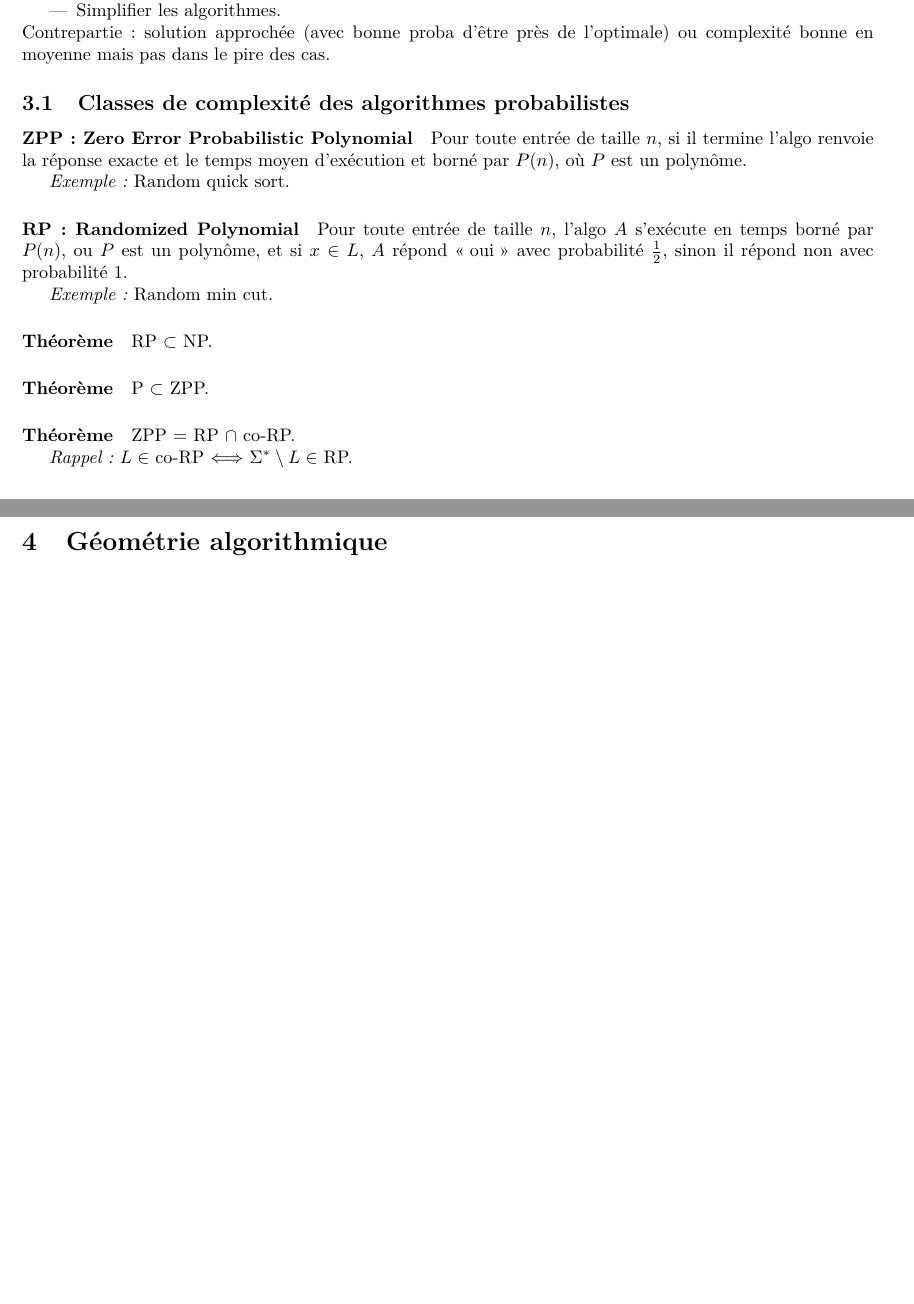
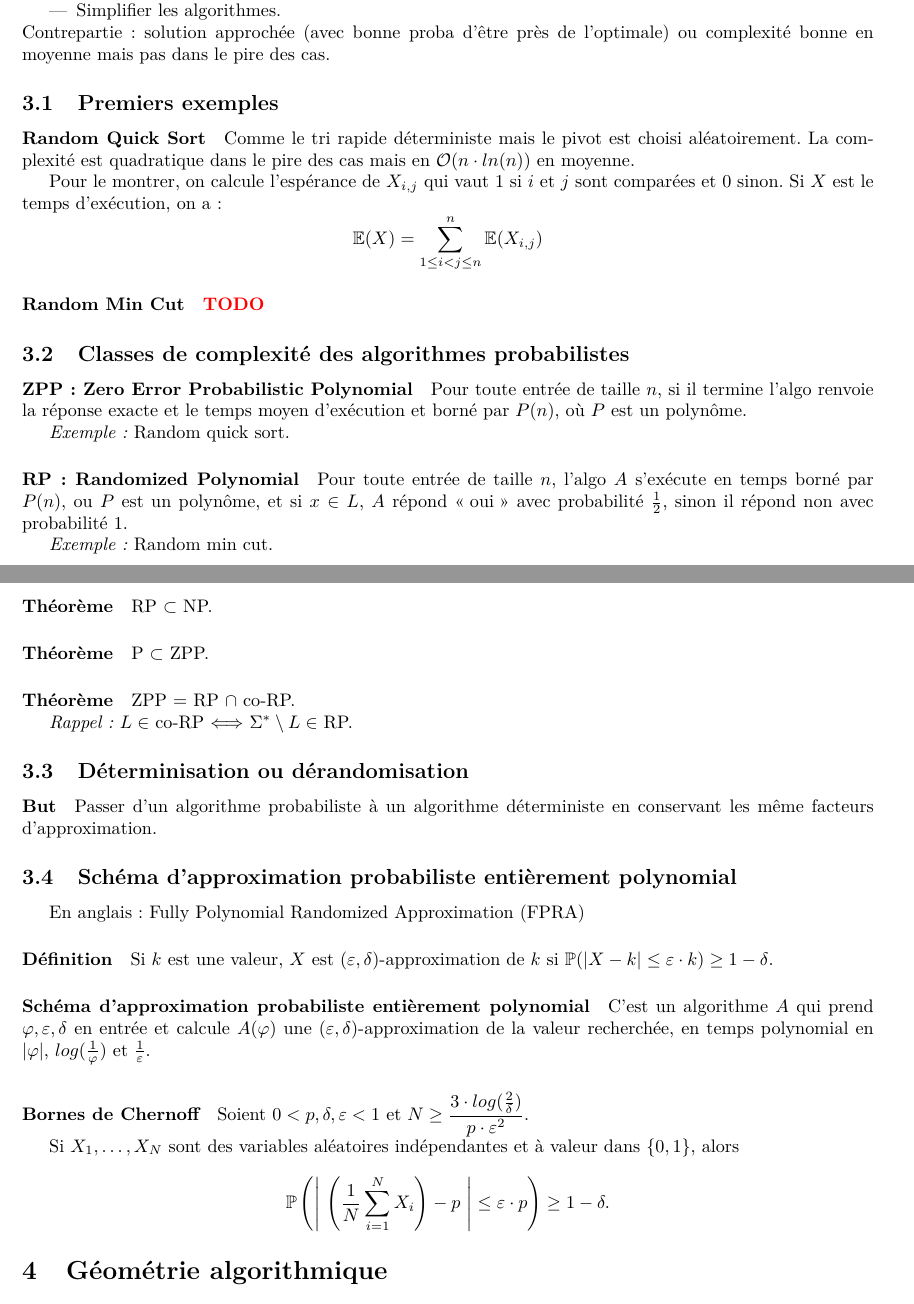
Before and after one commit to fdemoor/L3summaries, a LaTeX document (ALGO2/algo2.tex): two parts of pages 4 and 5 of 7 before the commit and two parts of pages 4 and 5 of 8 after it, joined at a grey line, cut so that both start at the same text, the shorter picture padded with empty space. Compiled offline with pdfLaTeX.

Commit message:
FPRA (et non FPGA cferr)

```diff
--- a/ALGO2/algo2.tex
+++ b/ALGO2/algo2.tex
@@ -260,6 +260,17 @@ Restriction de SAT à des formules en forme normale conjonctive (CNF) tel que ch
 \end{itemize}
 Contrepartie : solution approchée (avec bonne proba d’être près de l’optimale) ou complexité bonne en moyenne mais pas dans le pire des cas.
 
+\subsection{Premiers exemples}
+
+\paragraph{Random Quick Sort} Comme le tri rapide déterministe mais le pivot est choisi aléatoirement. La complexité est quadratique dans le pire des cas mais en $\mathcal{O}(n \cdot ln(n))$ en moyenne.
+
+Pour le montrer, on calcule l’espérance de $X_{i, j}$ qui vaut 1 si $i$ et $j$ sont comparées et $0$ sinon. Si $X$ est le temps d’exécution, on a :
+\[\mathbb{E}(X) = \sum_{1 \leq i < j \leq n}^n \mathbb{E}(X_{i, j}) \]
+
+\paragraph{Random Min Cut}
+
+\TODO
+
 \subsection{Classes de complexité des algorithmes probabilistes}
 
 \paragraph{ZPP : Zero Error Probabilistic Polynomial} Pour toute entrée de taille $n$, si il termine l’algo renvoie la réponse exacte et le temps moyen d’exécution et borné par $P(n)$, où $P$ est un polynôme.
@@ -276,9 +287,23 @@ Contrepartie : solution approchée (avec bonne proba d’être près de l’opti
 
 \emph{Rappel :} $L \in $ co-RP $ \Longleftrightarrow $ $\Sigma^* \setminus L \in $ RP.
 
+\subsection{Déterminisation ou dérandomisation}
 
+\paragraph{But} Passer d’un algorithme probabiliste à un algorithme déterministe en conservant les même facteurs d’approximation.
 
+\subsection{Schéma d’approximation probabiliste entièrement polynomial}
 
+En anglais : Fully Polynomial Randomized Approximation (FPRA)
+
+\paragraph{Définition} Si $k$ est une valeur, $X$ est $(\varepsilon, \delta)$-approximation de $k$ si $\mathbb{P}(\left| X - k \right| \leq \varepsilon \cdot k) \geq 1 - \delta$.
+
+\paragraph{Schéma d’approximation probabiliste entièrement polynomial} C'est un algorithme $A$ qui prend $\varphi, \varepsilon, \delta$ en entrée et calcule $A(\varphi)$ une $(\varepsilon, \delta)$-approximation de la valeur recherchée, en temps polynomial en $\left| \varphi \right|$, $log(\frac{1}{\varphi})$ et $\frac{1}{\varepsilon}$.
+
+\paragraph{Bornes de Chernoff} Soient $0 < p, \delta, \varepsilon < 1$ et $N \geq \dfrac{3 \cdot log(\frac{2}{\delta})}{p \cdot \varepsilon^2}$.
+
+Si $X_1, \dots, X_N$ sont des variables aléatoires indépendantes et à valeur dans $ \{ 0, 1 \} $, alors
+
+\[\mathbb{P}\left( \left| ~ \left( \frac{1}{N} \sum^N_{i = 1}X_i \right) - p ~ \right| \leq \varepsilon \cdot p \right) \geq 1 - \delta.\]
 \section{Géométrie algorithmique}
 
 \subsection{Enveloppe convexe}
```
